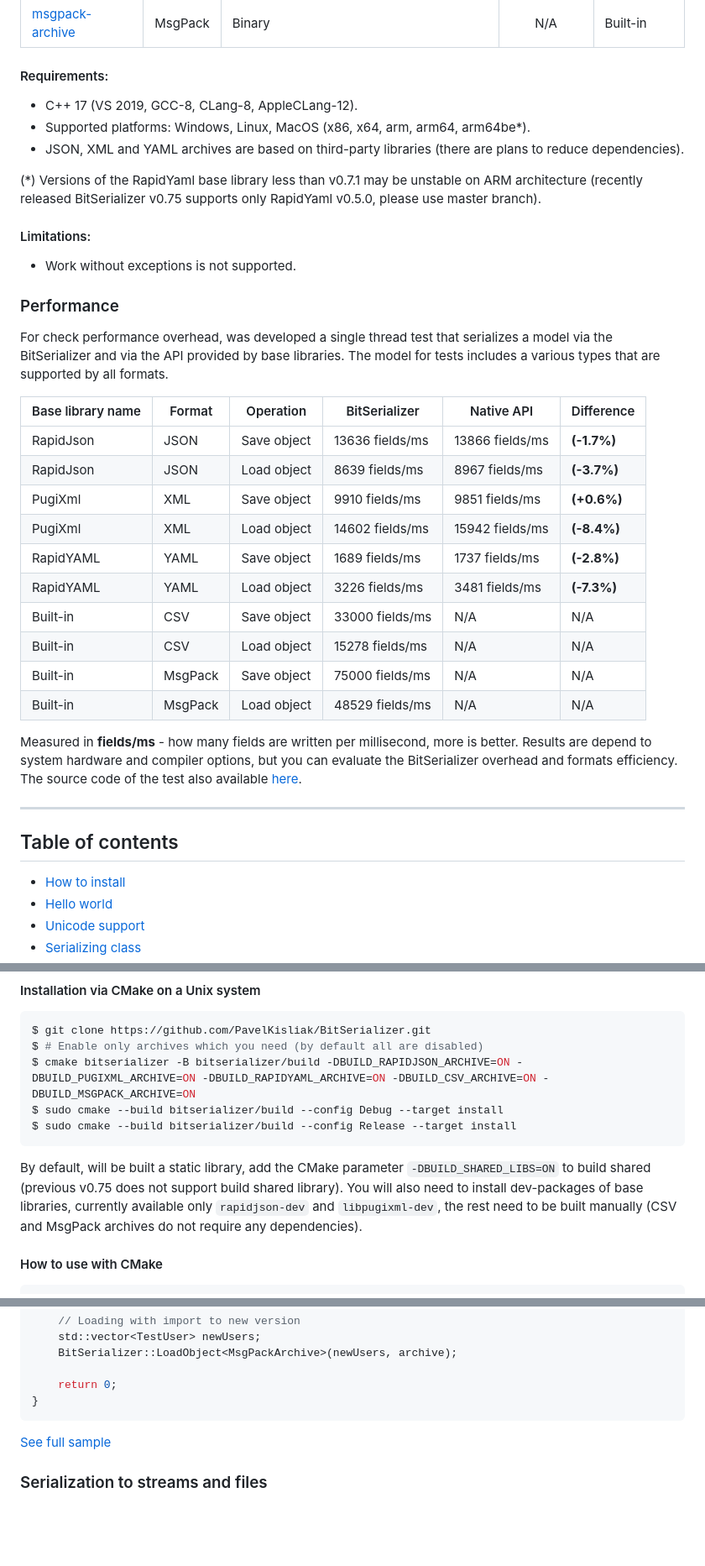
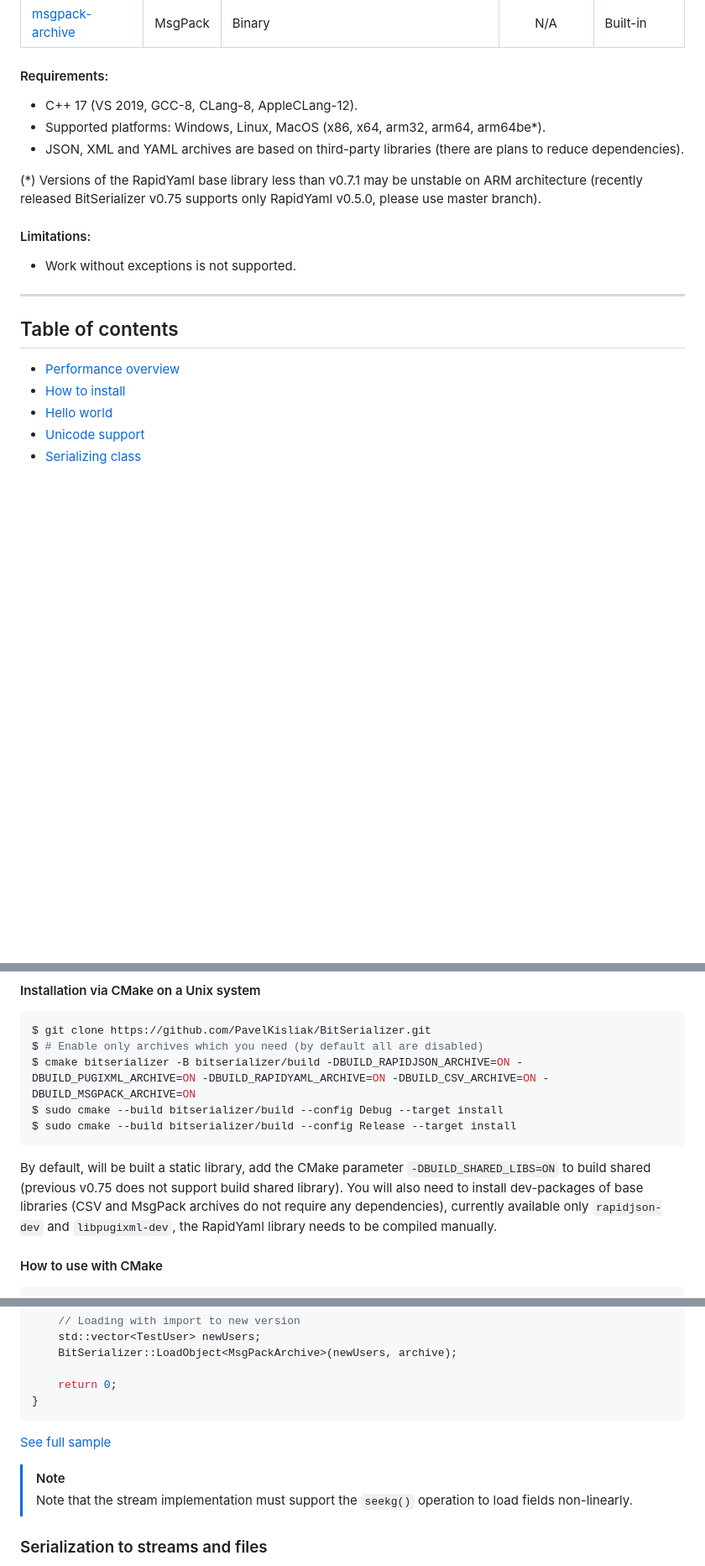
Before and after one commit to PavelKisliak/BitSerializer, a Markdown page: README.md, 3 parts joined by grey strips. Shown at 84% size. Drawn GitHub-style; blank space fills up the shorter version.

````diff
--- a/README.md
+++ b/README.md
@@ -25,35 +25,18 @@ ___
 | [msgpack-archive](docs/bitserializer_msgpack.md) | MsgPack | Binary | N/A | Built-in |
 
 #### Requirements:
-  - C++ 17 (VS 2019, GCC-8, CLang-8, AppleCLang-12).
-  - Supported platforms: Windows, Linux, MacOS (x86, x64, arm, arm64, arm64be\*).
-  - JSON, XML and YAML archives are based on third-party libraries (there are plans to reduce dependencies).
+ - C++ 17 (VS 2019, GCC-8, CLang-8, AppleCLang-12).
+ - Supported platforms: Windows, Linux, MacOS (x86, x64, arm32, arm64, arm64be\*).
+ - JSON, XML and YAML archives are based on third-party libraries (there are plans to reduce dependencies).
 
 (\*) Versions of the RapidYaml base library less than v0.7.1 may be unstable on ARM architecture (recently released BitSerializer v0.75 supports only RapidYaml v0.5.0, please use master branch).
 
 #### Limitations:
  - Work without exceptions is not supported.
 
-### Performance
-For check performance overhead, was developed a single thread test that serializes a model via the BitSerializer and via the API provided by base libraries. The model for tests includes a various types that are supported by all formats.
-
-| Base library name | Format | Operation | BitSerializer | Native API | Difference |
-| ------ | ------ | ------ |  ------ | ------ | ------ |
-| RapidJson | JSON | Save object | 13636 fields/ms  | 13866 fields/ms | **(-1.7%)** |
-| RapidJson | JSON | Load object | 8639 fields/ms | 8967 fields/ms | **(-3.7%)** |
-| PugiXml | XML | Save object | 9910 fields/ms | 9851 fields/ms | **(+0.6%)** |
-| PugiXml | XML | Load object | 14602 fields/ms | 15942 fields/ms | **(-8.4%)** |
-| RapidYAML | YAML | Save object | 1689 fields/ms | 1737 fields/ms | **(-2.8%)** |
-| RapidYAML | YAML | Load object | 3226 fields/ms | 3481 fields/ms | **(-7.3%)** |
-| Built-in | CSV | Save object | 33000 fields/ms | N/A | N/A |
-| Built-in | CSV | Load object | 15278 fields/ms | N/A | N/A |
-| Built-in | MsgPack | Save object | 75000 fields/ms | N/A | N/A |
-| Built-in | MsgPack | Load object | 48529 fields/ms | N/A | N/A |
-
-Measured in **fields/ms** - how many fields are written per millisecond, more is better. Results are depend to system hardware and compiler options, but you can evaluate the BitSerializer overhead and formats efficiency. The source code of the test also available [here](benchmarks/archives).
-
 ___
 ## Table of contents
+- [Performance overview](#performance-overview)
 - [How to install](#how-to-install)
 - [Hello world](#hello-world)
 - [Unicode support](#unicode-support)
@@ -123,7 +126,7 @@ $ sudo cmake --build bitserializer/build --config Debug --target install
 $ sudo cmake --build bitserializer/build --config Release --target install
 ```
 By default, will be built a static library, add the CMake parameter `-DBUILD_SHARED_LIBS=ON` to build shared (previous v0.75 does not support build shared library).
-You will also need to install dev-packages of base libraries, currently available only `rapidjson-dev` and `libpugixml-dev`, the rest need to be built manually (CSV and MsgPack archives do not require any dependencies).
+You will also need to install dev-packages of base libraries (CSV and MsgPack archives do not require any dependencies), currently available only `rapidjson-dev` and `libpugixml-dev`, the RapidYaml library needs to be compiled manually.
 
 #### How to use with CMake
 ```cmake
@@ -819,6 +822,9 @@ int main()
 ```
 [See full sample](samples/versioning/versioning.cpp)
 
+> [!NOTE]
+> Note that the stream implementation must support the `seekg()` operation to load fields non-linearly.
+
 ### Serialization to streams and files
 All archives in the BitSerializer support streams as well as serialization to files. In comparison to serialization to `std::string`, streams/files also supports UTF encodings.
 BitSerializer can detect encoding of input stream by BOM ([Byte order mark](https://en.wikipedia.org/wiki/Byte_order_mark)) and via data analysis, but last is only supported by RapidJson, PugiXml and CSV archives. The output encoding and BOM is configurable via `SerializationOptions`.
````
Also changed, not shown: other parts of README.md (+20 -0 lines), docs/bitserializer_benchmark.png (added), 2 other files.
